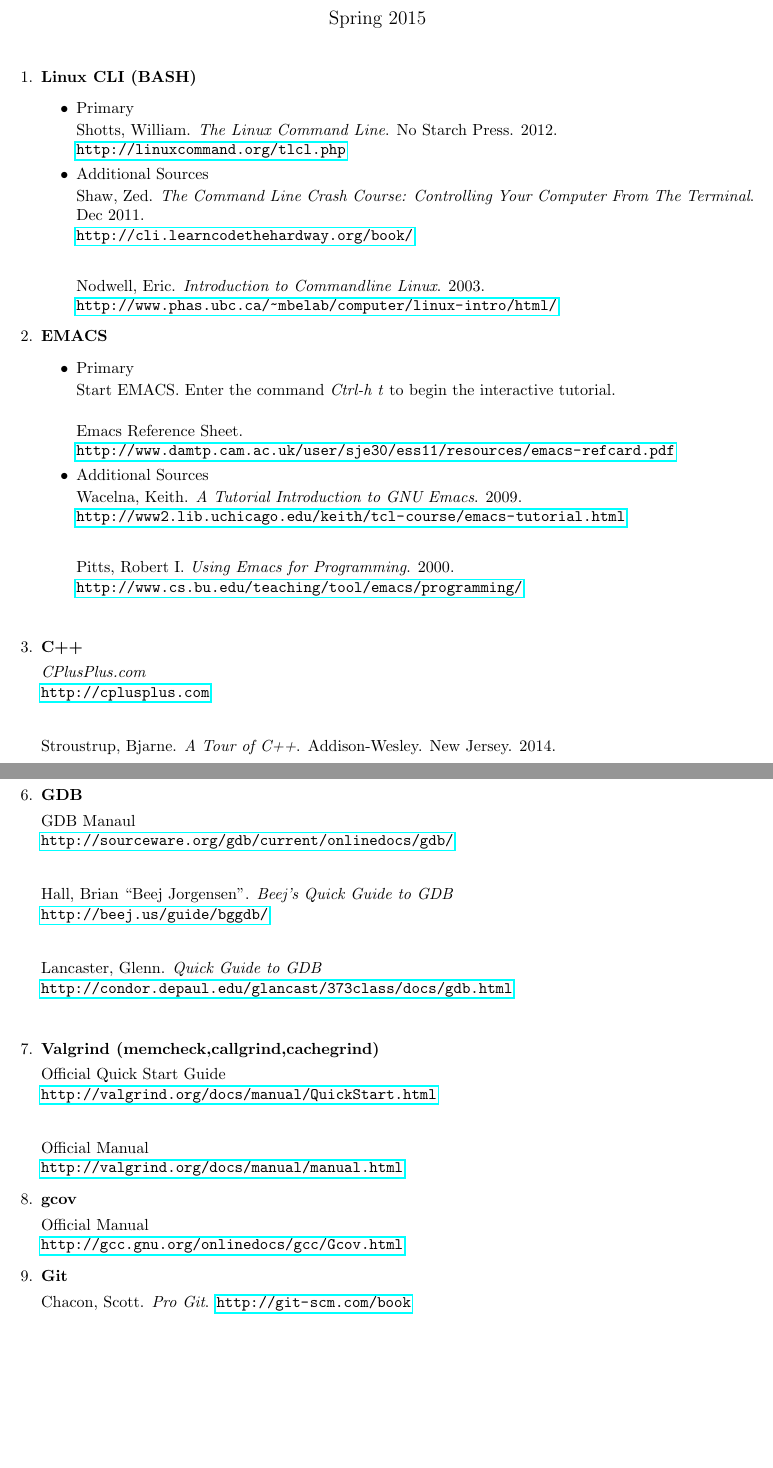
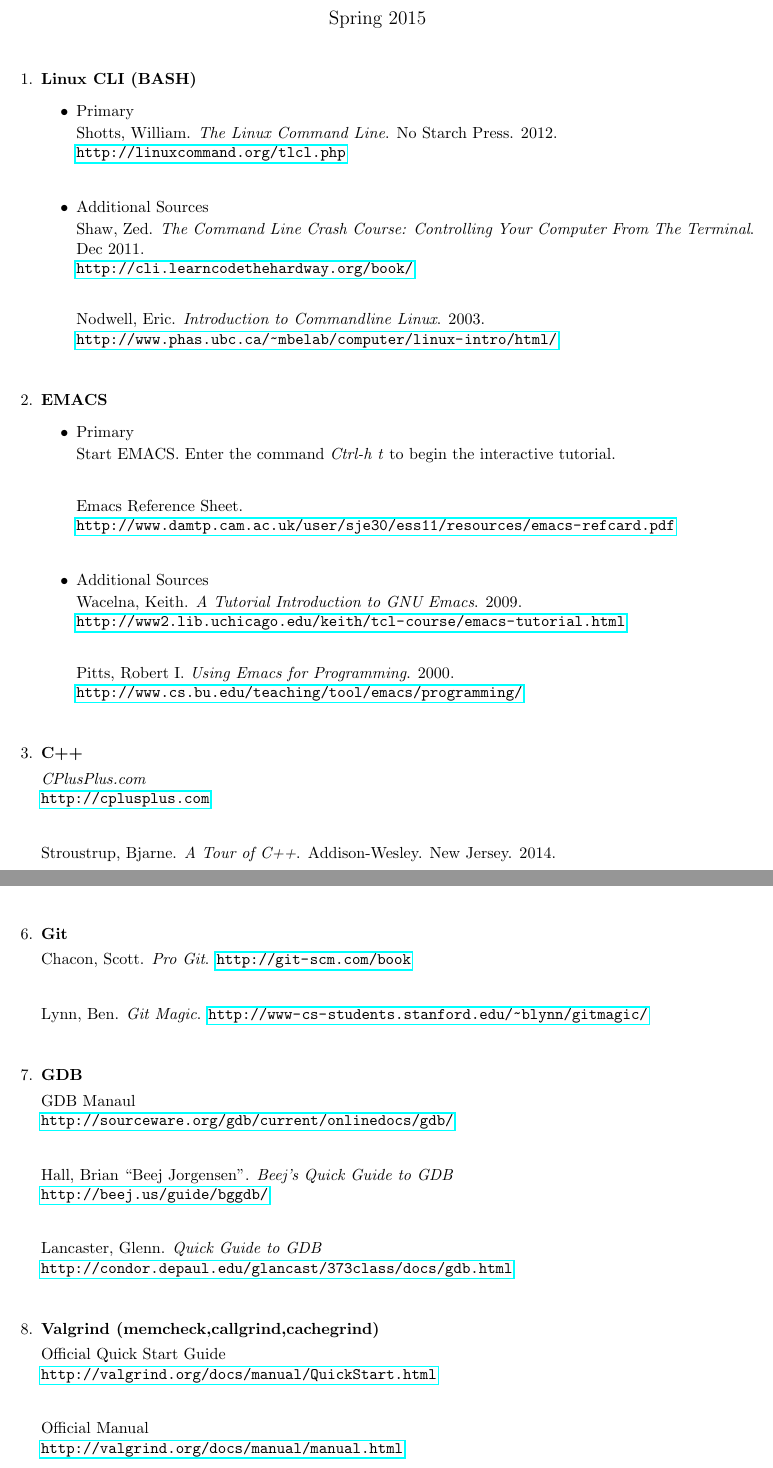
Before and after one commit to jlmayfield/MC-COMP161, a LaTeX document (texsrc/comp161-sources.tex): two parts of pages 1 and 2 of 2, joined at a grey line, cut so that both start at the same text, the shorter picture padded with empty space. Compiled offline with pdfLaTeX.

Commit message:
updated sources
Added Git Magic as another Git source.  Removed gcov because
I have yet to integrate it into the course and it's a
distraction on that list.

```diff
--- a/texsrc/comp161-sources.tex
+++ b/texsrc/comp161-sources.tex
@@ -23,14 +23,18 @@
 Shotts, William. \textit{The Linux Command Line}. No Starch Press. 2012.
 \newline \url{http://linuxcommand.org/tlcl.php}
 
+\vspace{.25in}
+
 \item Additional Sources
 
 Shaw, Zed. \textit{The Command Line Crash Course: Controlling Your Computer From The Terminal}. Dec 2011.
 \newline \url{http://cli.learncodethehardway.org/book/}
+
 \vspace{.25in}
 
 Nodwell, Eric. \textit{Introduction to Commandline Linux}. 2003.
 \newline \url{http://www.phas.ubc.ca/~mbelab/computer/linux-intro/html/}
+\vspace{.25in}
 \end{itemize}
 
 \item \textbf{EMACS}
@@ -38,11 +42,11 @@
 \item Primary
 
 Start EMACS. Enter the command \textit{Ctrl-h t} to begin the interactive tutorial.
-\newline
+\vspace{.25in}
 
 Emacs Reference Sheet. \newline
 \url{http://www.damtp.cam.ac.uk/user/sje30/ess11/resources/emacs-refcard.pdf}
-
+\vspace{.25in}
 
 \item Additional Sources
 
@@ -63,6 +67,7 @@
 \vspace{.25in}
 
 Stroustrup, Bjarne. \textit{A Tour of C++}. Addison-Wesley. New Jersey. 2014.
+\vspace{.25in}
 
 \item \textbf{GCC/G++}
 
@@ -77,6 +83,15 @@
 
 GNU Make Manual \newline
 \url{http://www.gnu.org/software/make/manual/make.html}
+\vspace{.25in}
+
+\item \textbf{Git}
+
+Chacon, Scott. \textit{Pro Git}. \url{http://git-scm.com/book}
+\vspace{.25in}
+
+Lynn, Ben. \textit{Git Magic}. \url{http://www-cs-students.stanford.edu/~blynn/gitmagic/}
+\vspace{.25in}
 
 \item \textbf{GDB}
 
@@ -101,16 +116,6 @@
 Official Manual \newline
 \url{http://valgrind.org/docs/manual/manual.html}
 
-\item \textbf{gcov}
-
-Official Manual \newline
-\url{http://gcc.gnu.org/onlinedocs/gcc/Gcov.html}
-
-\item \textbf{Git}
-
-Chacon, Scott. \textit{Pro Git}. \url{http://git-scm.com/book}
-
-
 \end{enumerate}
 
 \end{document}
```
Also changed, not shown: comp161-sources.pdf, texsrc/comp161-sources.tex (1 more changed lines).
